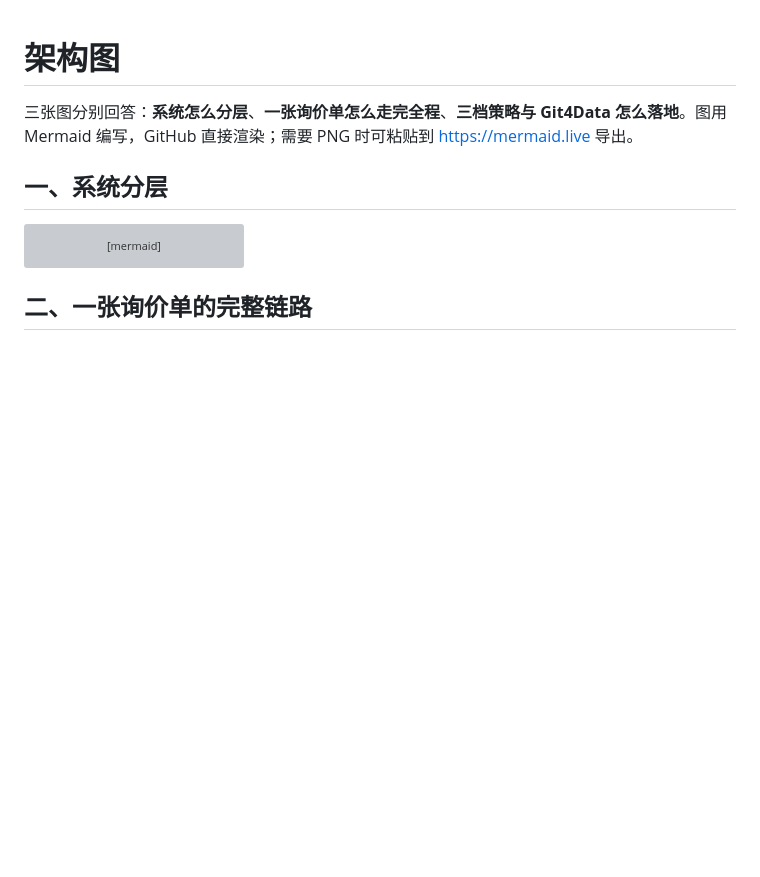
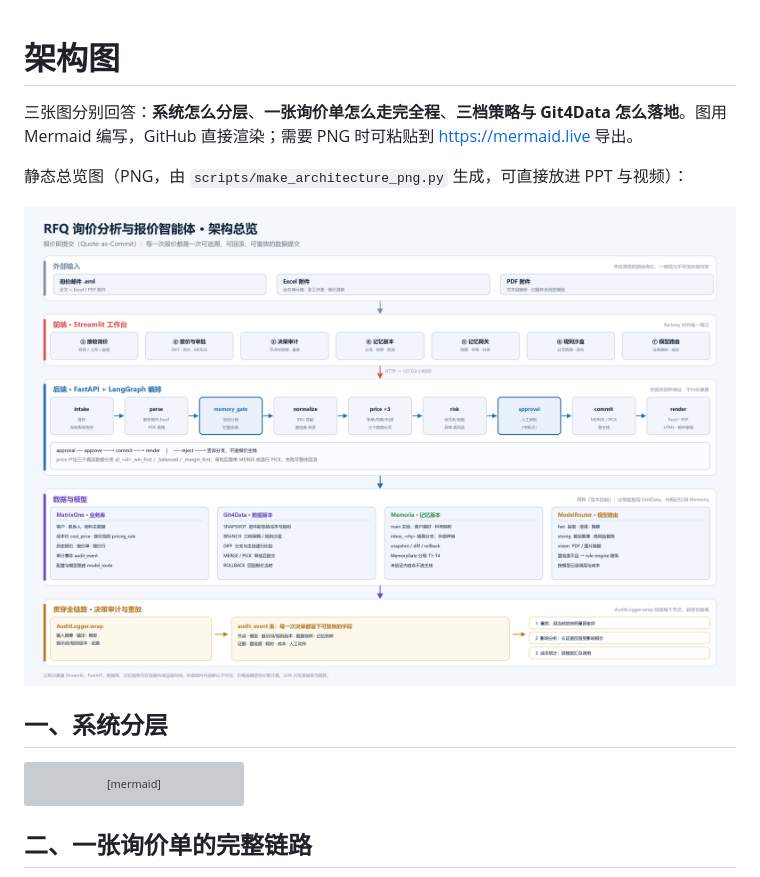
Before and after one commit to xinzaifeixiang1992/rfq-agent, a Markdown page: docs/architecture.md, the part around the change. Drawn GitHub-style; pictures changed too: docs/images/architecture.png (added); blank space fills up the shorter version; grey boxes are pictures that could not be loaded.

```diff
--- a/docs/architecture.md
+++ b/docs/architecture.md
@@ -1,6 +1,10 @@
 # 架构图
 
 三张图分别回答：**系统怎么分层**、**一张询价单怎么走完全程**、**三档策略与 Git4Data 怎么落地**。图用 Mermaid 编写，GitHub 直接渲染；需要 PNG 时可粘贴到 <https://mermaid.live> 导出。
+
+静态总览图（PNG，由 `scripts/make_architecture_png.py` 生成，可直接放进 PPT 与视频）：
+
+![架构总览](images/architecture.png)
 
 ## 一、系统分层
 
```
Also changed, not shown: README.md (+3 -1 lines), docs/submission.md (+4 -0 lines), 1 other file.
